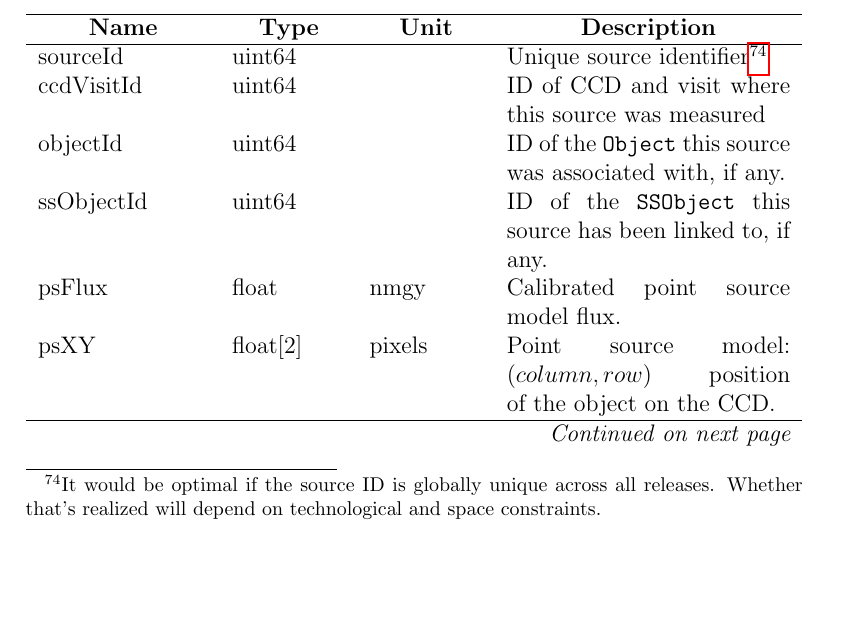
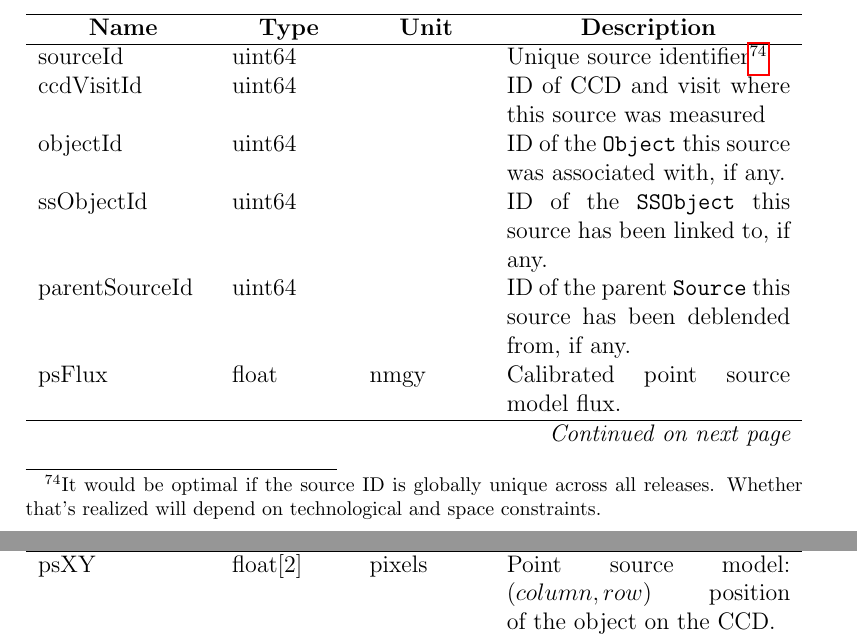
Before and after one commit to lsst/LSE-163, a LaTeX paper (main.tex): part of page 39 of 48 before the commit and two parts of pages 39 and 40 of 48 after it, the two joined at a grey line, cut so that both start at the same text, the shorter picture padded with empty space. Compiled offline with pdfLaTeX.

Commit message:
Added parent IDs (for deblended objects)

```diff
--- a/main.tex
+++ b/main.tex
@@ -841,6 +843,8 @@ ccdVisitId & uint64 & ~ & ID of CCD and visit where this source was measured \\
 objectId & uint64 & ~ & ID of the \Object this source was associated with, if any. \\
 
 ssObjectId & uint64 & ~ & ID of the \SSObject this source has been linked to, if any. \\
+
+parentSourceId & uint64 & ~ & ID of the parent \Source this source has been deblended from, if any. \\
 
 psFlux & float & nmgy & Calibrated point source model flux.\\
 
```
Also changed, not shown: main.pdf, main.tex (2 more changed lines).
